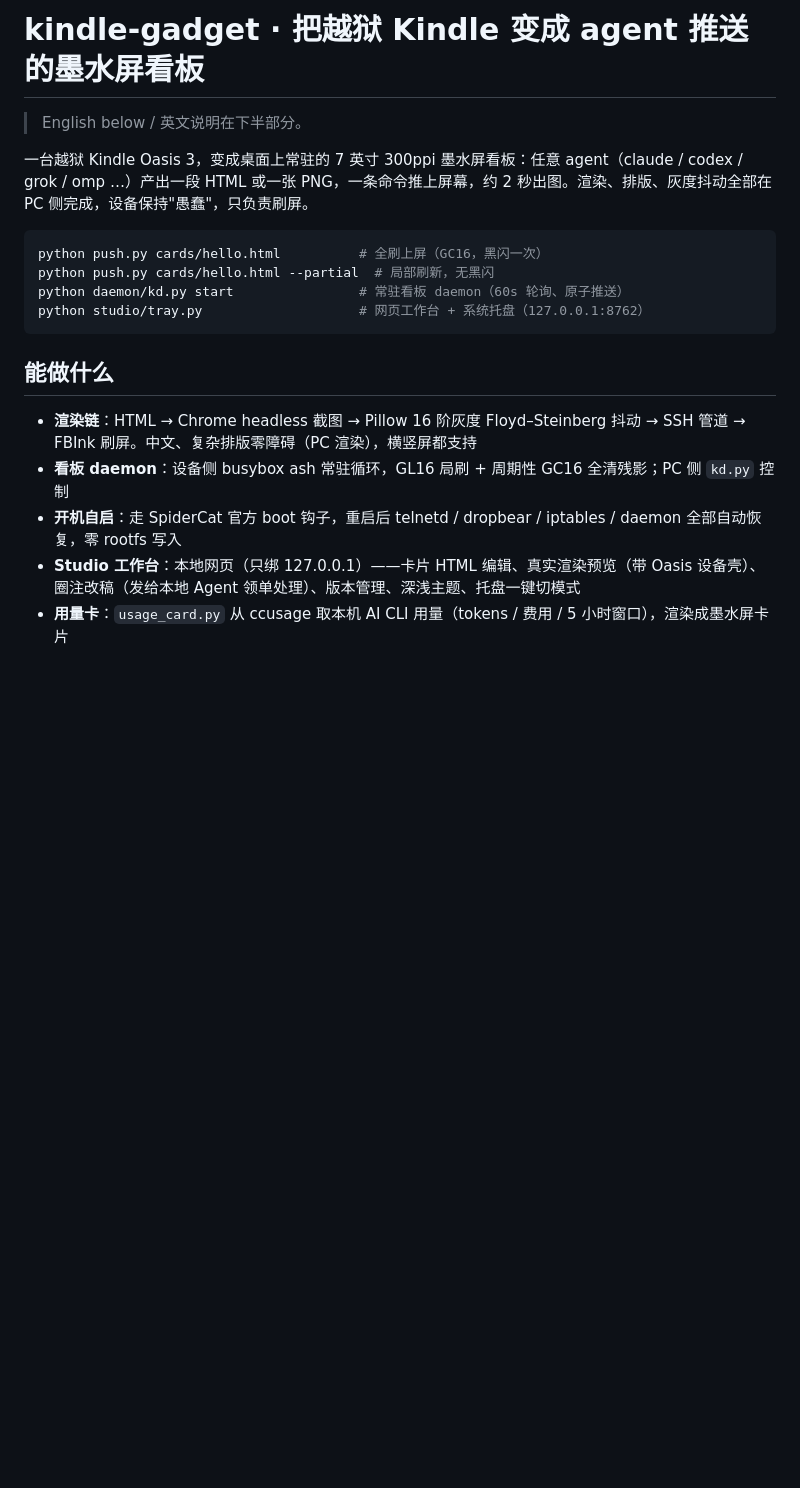
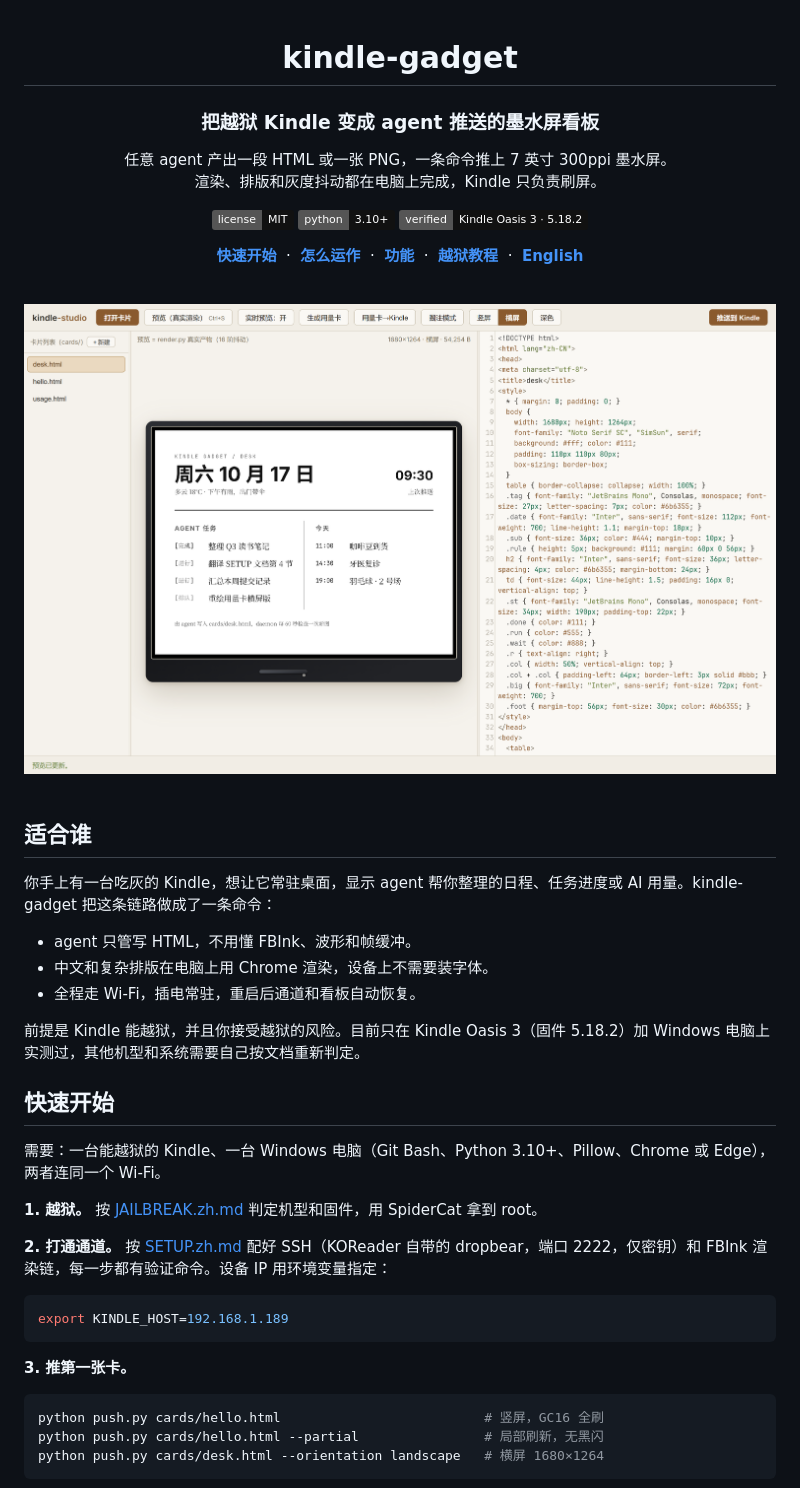
Before and after one commit to cyancity/kindle-gadget, a Markdown page: README.md, the part around one of its changes. GitHub-like rendering; pictures changed too: docs/images/studio-light.png (added); badges without logos; blank space fills up the shorter version.

````diff
--- a/README.md
+++ b/README.md
@@ -1,21 +1,54 @@
-# kindle-gadget · 把越狱 Kindle 变成 agent 推送的墨水屏看板
+<div align="center">
 
-> English below / 英文说明在下半部分。
+# kindle-gadget
 
-一台越狱 Kindle Oasis 3，变成桌面上常驻的 7 英寸 300ppi 墨水屏看板：任意 agent（claude / codex / grok / omp …）产出一段 HTML 或一张 PNG，一条命令推上屏幕，约 2 秒出图。渲染、排版、灰度抖动全部在 PC 侧完成，设备保持"愚蠢"，只负责刷屏。
+### 把越狱 Kindle 变成 agent 推送的墨水屏看板
+
+任意 agent 产出一段 HTML 或一张 PNG，一条命令推上 7 英寸 300ppi 墨水屏。<br>
+渲染、排版和灰度抖动都在电脑上完成，Kindle 只负责刷屏。
+
+[![License](https://img.shields.io/badge/license-MIT-111111)](LICENSE) [![Python](https://img.shields.io/badge/python-3.10%2B-111111)](#快速开始) [![Device](https://img.shields.io/badge/verified-Kindle%20Oasis%203%20·%205.18.2-111111)](docs/opensource/INDEX.md)
+
+**[快速开始](#快速开始)** &nbsp;·&nbsp; **[怎么运作](#怎么运作)** &nbsp;·&nbsp; **[功能](#功能)** &nbsp;·&nbsp; **[越狱教程](docs/opensource/JAILBREAK.zh.md)** &nbsp;·&nbsp; **[English](README.en.md)**
+
+<br>
+
+<picture>
+  <source media="(prefers-color-scheme: dark)" srcset="docs/images/studio-dark.png">
+  <img src="docs/images/studio-light.png" width="900" alt="Studio 工作台：左侧卡片列表，中间是带 Kindle 设备壳的横屏看板真实渲染，右侧是卡片 HTML 编辑器">
+</picture>
+
+</div>
+
+<br>
+
+## 适合谁
+
+你手上有一台吃灰的 Kindle，想让它常驻桌面，显示 agent 帮你整理的日程、任务进度或 AI 用量。kindle-gadget 把这条链路做成了一条命令：
+
+- agent 只管写 HTML，不用懂 FBInk、波形和帧缓冲。
+- 中文和复杂排版在电脑上用 Chrome 渲染，设备上不需要装字体。
+- 全程走 Wi-Fi，插电常驻，重启后通道和看板自动恢复。
+
+前提是 Kindle 能越狱，并且你接受越狱的风险。目前只在 Kindle Oasis 3（固件 5.18.2）加 Windows 电脑上实测过，其他机型和系统需要自己按文档重新判定。
+
+## 快速开始
+
+需要：一台能越狱的 Kindle、一台 Windows 电脑（Git Bash、Python 3.10+、Pillow、Chrome 或 Edge），两者连同一个 Wi-Fi。
+
+**1. 越狱。** 按 [JAILBREAK.zh.md](docs/opensource/JAILBREAK.zh.md) 判定机型和固件，用 SpiderCat 拿到 root。
+
+**2. 打通通道。** 按 [SETUP.zh.md](docs/opensource/SETUP.zh.md) 配好 SSH（KOReader 自带的 dropbear，端口 2222，仅密钥）和 FBInk 渲染链，每一步都有验证命令。设备 IP 用环境变量指定：
 
 ```bash
-python push.py cards/hello.html          # 全刷上屏（GC16，黑闪一次）
-python push.py cards/hello.html --partial  # 局部刷新，无黑闪
-python daemon/kd.py start                # 常驻看板 daemon（60s 轮询、原子推送）
-python studio/tray.py                    # 网页工作台 + 系统托盘（127.0.0.1:8762）
+export KINDLE_HOST=192.168.1.189
 ```
 
-## 能做什么
+**3. 推第一张卡。**
 
-- **渲染链**：HTML → Chrome headless 截图 → Pillow 16 阶灰度 Floyd–Steinberg 抖动 → SSH 管道 → FBInk 刷屏。中文、复杂排版零障碍（PC 渲染），横竖屏都支持
-- **看板 daemon**：设备侧 busybox ash 常驻循环，GL16 局刷 + 周期性 GC16 全清残影；PC 侧 `kd.py` 控制
-- **开机自启**：走 SpiderCat 官方 boot 钩子，重启后 telnetd / dropbear / iptables / daemon 全部自动恢复，零 rootfs 写入
-- **Studio 工作台**：本地网页（只绑 127.0.0.1）——卡片 HTML 编辑、真实渲染预览（带 Oasis 设备壳）、圈注改稿（发给本地 Agent 领单处理）、版本管理、深浅主题、托盘一键切模式
-- **用量卡**：`usage_card.py` 从 ccusage 取本机 AI CLI 用量（tokens / 费用 / 5 小时窗口），渲染成墨水屏卡片
+```bash
+python push.py cards/hello.html                          # 竖屏，GC16 全刷
+python push.py cards/hello.html --partial                # 局部刷新，无黑闪
+python push.py cards/desk.html --orientation landscape   # 横屏 1680×1264
+```
 
````
Also changed, not shown: other parts of README.md (+79 -56 lines), README.en.md (added, +141 -0 lines), cards/README.md (+1 -0 lines), docs/images/card-hello.png (added), docs/images/card-usage.png (added), docs/images/studio-dark.png (added), 2 other files.
